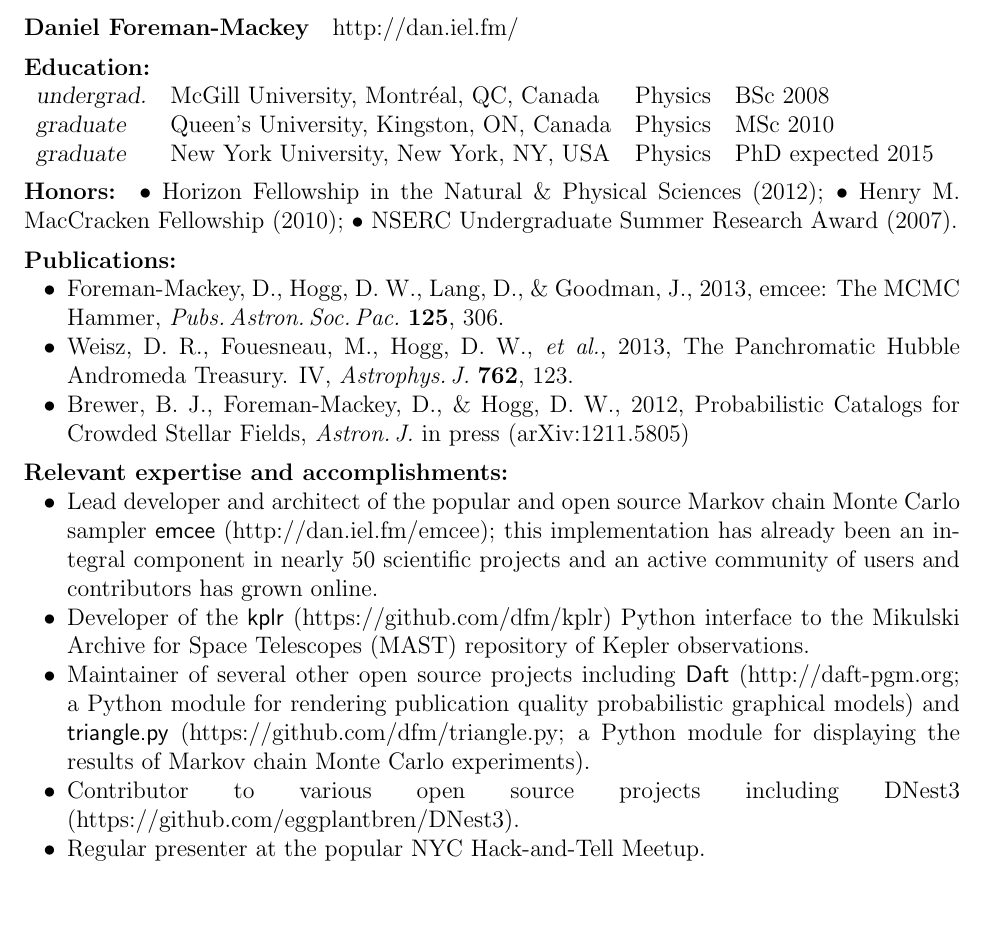
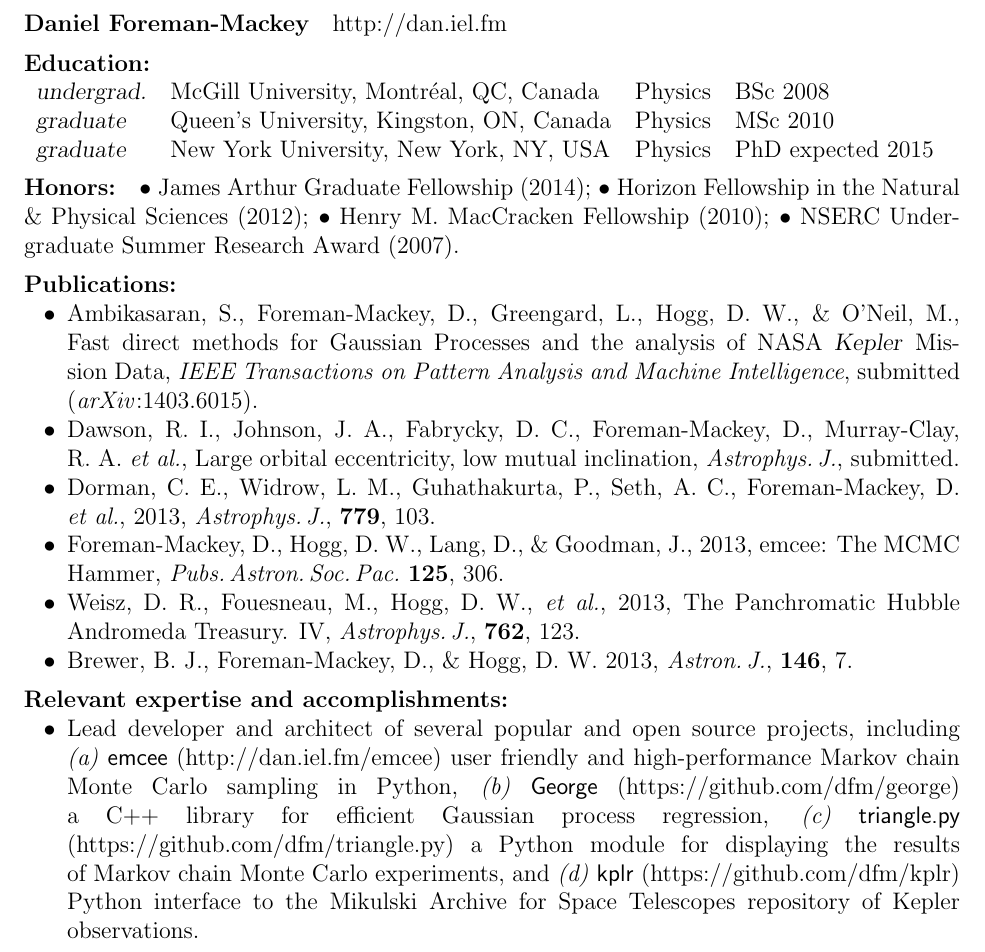
Before and after one commit to davidwhogg/smartcard, a LaTeX document (document/biosketch_dfm.tex): part of the page, cut so that both start at the same text, the shorter picture padded with empty space. Compiled offline with pdfLaTeX.

Commit message:
DFM biosketch updates

```diff
--- a/document/biosketch_dfm.tex
+++ b/document/biosketch_dfm.tex
@@ -7,7 +7,7 @@
 \pagestyle{empty}
 \begin{document}
 
-\paragraph{Daniel Foreman-Mackey} http://dan.iel.fm/
+\paragraph{Daniel Foreman-Mackey} http://dan.iel.fm
 
 \paragraph{Education:}~\\[3pt]
 \begin{tabular}{llll}
@@ -20,6 +20,7 @@
 \end{tabular}
 
 \paragraph{Honors:}
+$\bullet$~James Arthur Graduate Fellowship (2014);
 $\bullet$~Horizon Fellowship in the Natural \& Physical Sciences (2012);
 $\bullet$~Henry M. MacCracken Fellowship (2010);
 $\bullet$~NSERC Undergraduate Summer Research Award (2007).
@@ -27,40 +28,44 @@ $\bullet$~NSERC Undergraduate Summer Research Award (2007).
 \paragraph{Publications:}
 \begin{itemize}\setlength{\itemsep}{0pt}
 \item
+Ambikasaran,~S., Foreman-Mackey,~D., Greengard,~L., Hogg,~D.~W., \& O'Neil,~M.,
+{Fast direct methods for Gaussian Processes and the analysis of NASA \Kepler\
+Mission Data},
+\textit{IEEE Transactions on Pattern Analysis and Machine Intelligence},
+submitted (\textit{arXiv}:{1403.6015}).
+\item
+Dawson, R.~I., Johnson, J.~A., Fabrycky, D.~C., Foreman-Mackey, D.,
+Murray-Clay, R.~A. \etal,
+{Large orbital eccentricity, low mutual inclination},
+\textit{Astrophys.\,J.}, submitted.
+\item
+Dorman, C.~E., Widrow, L.~M., Guhathakurta, P., Seth, A.~C., Foreman-Mackey,
+D. \etal, 2013, \textit{Astrophys.\,J.}, \textbf{779}, 103.
+\item
 Foreman-Mackey,~D., Hogg,~D.~W., Lang,~D., \& Goodman,~J., 2013,
 emcee: The MCMC Hammer, \textit{Pubs.\,Astron.\,Soc.\,Pac.}\ \textbf{125}, 306.
 \item
 Weisz,~D.~R., Fouesneau,~M., Hogg,~D.~W., \etal, 2013,
 The Panchromatic Hubble Andromeda Treasury. IV,
-\textit{Astrophys.\,J.}\ \textbf{762}, 123.
+\textit{Astrophys.\,J.},\ \textbf{762}, 123.
 \item
-Brewer,~B.~J., Foreman-Mackey,~D., \& Hogg,~D.~W., 2012,
-Probabilistic Catalogs for Crowded Stellar Fields,
-\textit{Astron.\,J.}\ in press (arXiv:1211.5805)
+Brewer, B.~J., Foreman-Mackey, D., \& Hogg, D.~W.\ 2013,
+\textit{Astron.\,J.}, \textbf{146}, 7.
 \end{itemize}
 
 \paragraph{Relevant expertise and accomplishments:}
 \begin{itemize}\setlength{\itemsep}{0pt}
 \item
-Lead developer and architect of the popular and open source Markov chain
-Monte Carlo sampler \project{emcee} (http://dan.iel.fm/emcee); this
-implementation has already been an integral component in nearly 50 scientific
-projects and an active community of users and contributors has grown online.
-\item
-Developer of the \project{kplr} (https://github.com/dfm/kplr) Python interface
-to the Mikulski Archive for Space Telescopes (MAST) repository of Kepler
-observations.
-\item
-Maintainer of several other open source projects including \project{Daft}
- (http://daft-pgm.org; a Python module for rendering publication quality
-probabilistic graphical models) and \project{triangle.py}
- (https://github.com/dfm/triangle.py; a Python module for displaying the
-results of Markov chain Monte Carlo experiments).
-\item
-Contributor to various open source projects including DNest3
- (https://github.com/eggplantbren/DNest3).
-\item
-Regular presenter at the popular NYC Hack-and-Tell Meetup.
+Lead developer and architect of several popular and open source projects,
+including
+\emph{(a)} \project{emcee} (http://dan.iel.fm/emcee) user friendly and
+high-performance Markov chain Monte Carlo sampling in Python,
+\emph{(b)} \project{George} (https://github.com/dfm/george) a C++ library for
+efficient Gaussian process regression,
+\emph{(c)} \project{triangle.py} (https://github.com/dfm/triangle.py) a Python
+module for displaying the results of Markov chain Monte Carlo experiments, and
+\emph{(d)} \project{kplr} (https://github.com/dfm/kplr) Python interface
+to the Mikulski Archive for Space Telescopes repository of Kepler observations.
 \end{itemize}
 
 \end{document}
```
